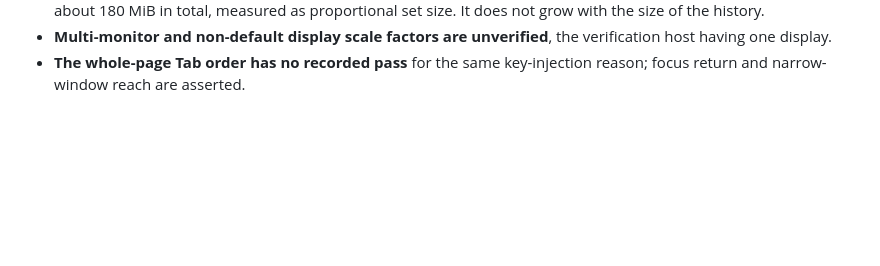
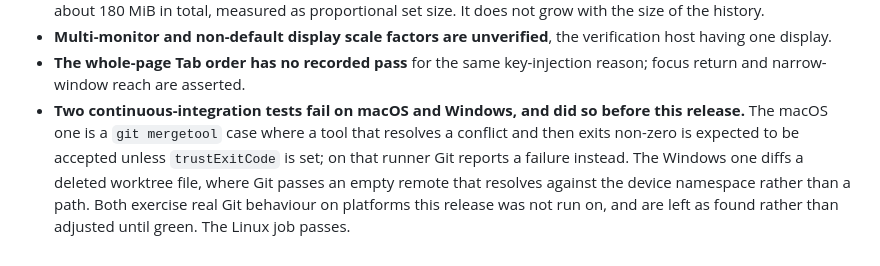
Before and after one commit to player-Muteki/guit, a Markdown page: CHANGELOG.md, the part around the change. Rendered like a GitHub page; blank space fills up the shorter version.

Commit message:
Say which two continuous-integration tests stay red, and where
Both failures predate this release and are named in the changelog rather than
left for the next person to rediscover: a macOS mergetool case where a tool
that resolves a conflict and exits non-zero should be accepted without
trustExitCode, and a Windows diff of a deleted worktree file whose empty remote
resolves against the device namespace. The Linux job passes.

Co-Authored-By: Claude Opus 4.8 (1M context) <noreply@anthropic.com>

```diff
--- a/CHANGELOG.md
+++ b/CHANGELOG.md
@@ -739,3 +739,11 @@ Stated plainly, because each of these is a limit on what this release claims.
   verification host having one display.
 - **The whole-page Tab order has no recorded pass** for the same
   key-injection reason; focus return and narrow-window reach are asserted.
+- **Two continuous-integration tests fail on macOS and Windows, and did so
+  before this release.** The macOS one is a `git mergetool` case where a tool
+  that resolves a conflict and then exits non-zero is expected to be accepted
+  unless `trustExitCode` is set; on that runner Git reports a failure instead.
+  The Windows one diffs a deleted worktree file, where Git passes an empty
+  remote that resolves against the device namespace rather than a path. Both
+  exercise real Git behaviour on platforms this release was not run on, and are
+  left as found rather than adjusted until green. The Linux job passes.
```
